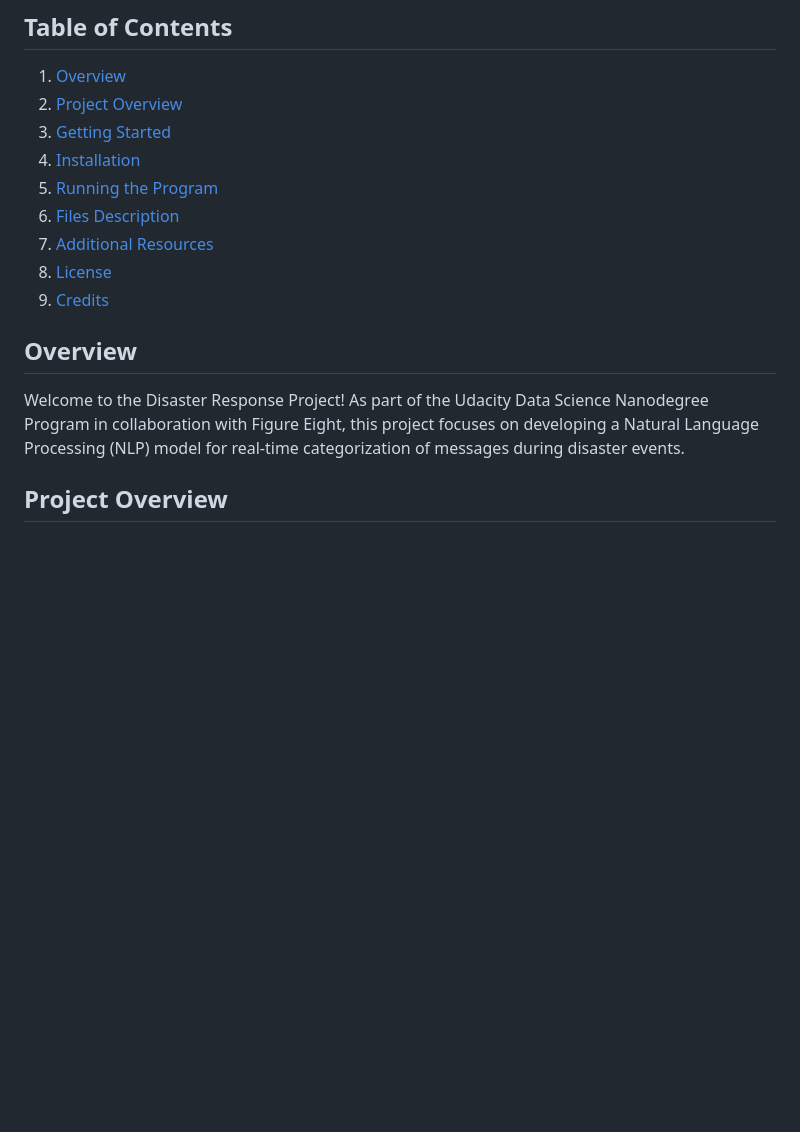
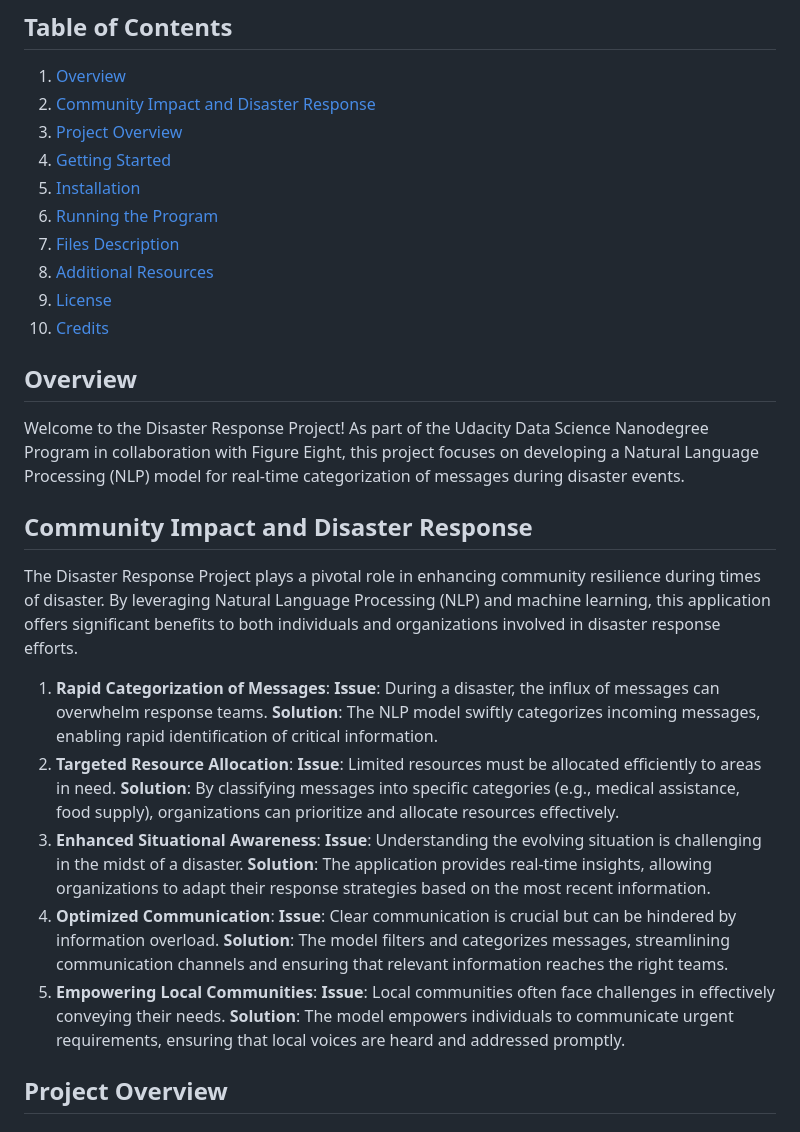
Before and after one commit to Turkii17/Disaster-Response-Pipeline-Project-, a Markdown page: README.md, the part around the change. GitHub-like rendering; blank space fills up the shorter version.

```diff
--- a/README.md
+++ b/README.md
@@ -2,17 +2,40 @@
 
 ## Table of Contents
 1. [Overview](#overview)
-2. [Project Overview](#project-overview)
-3. [Getting Started](#getting-started)
-4. [Installation](#installation)
-5. [Running the Program](#running-the-program)
-6. [Files Description](#files-description)
-7. [Additional Resources](#additional-resources)
-8. [License](#license)
-9. [Credits](#credits)
+2. [Community Impact and Disaster Response](#community-impact-and-disaster-response)
+3. [Project Overview](#project-overview)
+4. [Getting Started](#getting-started)
+5. [Installation](#installation)
+6. [Running the Program](#running-the-program)
+7. [Files Description](#files-description)
+8. [Additional Resources](#additional-resources)
+9. [License](#license)
+10. [Credits](#credits)
 
 ## Overview
 Welcome to the Disaster Response Project! As part of the Udacity Data Science Nanodegree Program in collaboration with Figure Eight, this project focuses on developing a Natural Language Processing (NLP) model for real-time categorization of messages during disaster events.
+
+## Community Impact and Disaster Response
+The Disaster Response Project plays a pivotal role in enhancing community resilience during times of disaster. By leveraging Natural Language Processing (NLP) and machine learning, this application offers significant benefits to both individuals and organizations involved in disaster response efforts.
+
+1. **Rapid Categorization of Messages**:
+**Issue**: During a disaster, the influx of messages can overwhelm response teams.
+**Solution**: The NLP model swiftly categorizes incoming messages, enabling rapid identification of critical information.
+2. **Targeted Resource Allocation**:
+**Issue**: Limited resources must be allocated efficiently to areas in need.
+**Solution**: By classifying messages into specific categories (e.g., medical assistance, food supply), organizations can prioritize and allocate resources effectively.
+3. **Enhanced Situational Awareness**:
+**Issue**: Understanding the evolving situation is challenging in the midst of a disaster.
+**Solution**: The application provides real-time insights, allowing organizations to adapt their response strategies based on the most recent information.
+4. **Optimized Communication**:
+**Issue**: Clear communication is crucial but can be hindered by information overload.
+**Solution**: The model filters and categorizes messages, streamlining communication channels and ensuring that relevant information reaches the right teams.
+5. **Empowering Local Communities**:
+**Issue**: Local communities often face challenges in effectively conveying their needs.
+**Solution**: The model empowers individuals to communicate urgent requirements, ensuring that local voices are heard and addressed promptly.
+
+
+
 
 ## Project Overview
 ### Data Processing (ETL Pipeline)
```
